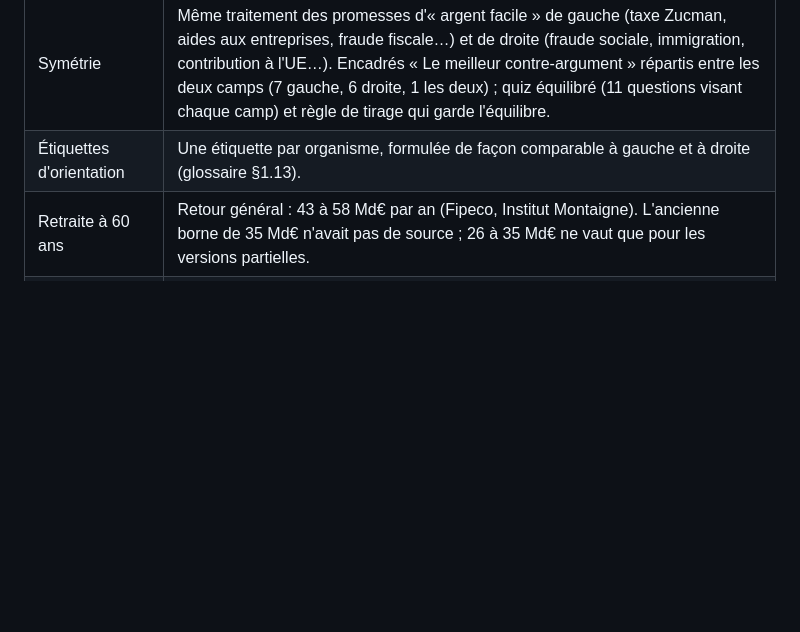
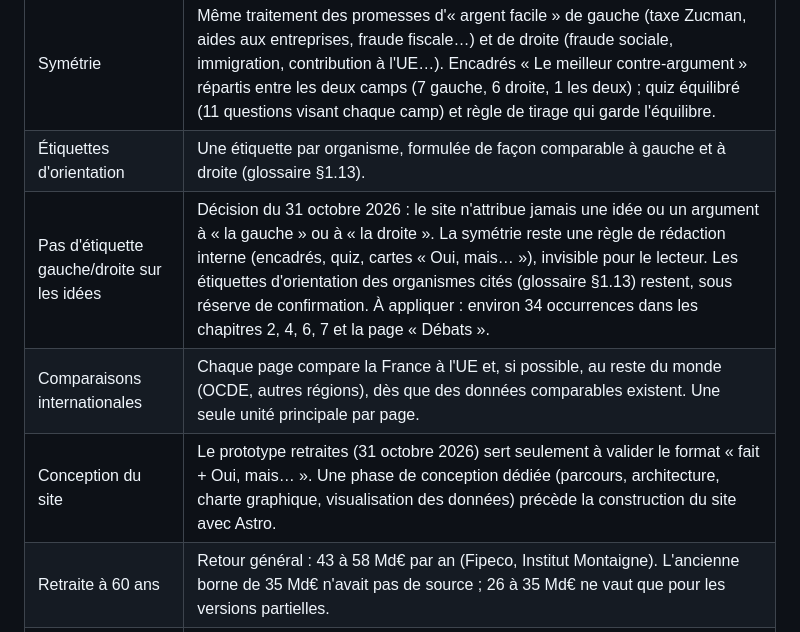
Before and after one commit to hugoobauer/finances-publiques-france, a Markdown page: STATUS.md, the part around the change. GitHub-like rendering; blank space fills up the shorter version.

Commit message:
Consigne les décisions : pas d'étiquette gauche/droite, comparaisons internationales, phase de conception
Co-Authored-By: Claude Opus 5.5 <noreply@anthropic.com>

```diff
--- a/STATUS.md
+++ b/STATUS.md
@@ -42,6 +42,9 @@ Le texte original de la demande figure en annexe.
 | Chiffres non vérifiés | Signalés « ⚠ unverified » dans la recherche, jamais repris dans `platform/data/` ni sur le site. |
 | Symétrie | Même traitement des promesses d'« argent facile » de gauche (taxe Zucman, aides aux entreprises, fraude fiscale…) et de droite (fraude sociale, immigration, contribution à l'UE…). Encadrés « Le meilleur contre-argument » répartis entre les deux camps (7 gauche, 6 droite, 1 les deux) ; quiz équilibré (11 questions visant chaque camp) et règle de tirage qui garde l'équilibre. |
 | Étiquettes d'orientation | Une étiquette par organisme, formulée de façon comparable à gauche et à droite (glossaire §1.13). |
+| Pas d'étiquette gauche/droite sur les idées | Décision du 31 octobre 2026 : le site n'attribue jamais une idée ou un argument à « la gauche » ou à « la droite ». La symétrie reste une règle de rédaction interne (encadrés, quiz, cartes « Oui, mais… »), invisible pour le lecteur. Les étiquettes d'orientation des organismes cités (glossaire §1.13) restent, sous réserve de confirmation. À appliquer : environ 34 occurrences dans les chapitres 2, 4, 6, 7 et la page « Débats ». |
+| Comparaisons internationales | Chaque page compare la France à l'UE et, si possible, au reste du monde (OCDE, autres régions), dès que des données comparables existent. Une seule unité principale par page. |
+| Conception du site | Le prototype retraites (31 octobre 2026) sert seulement à valider le format « fait + Oui, mais… ». Une phase de conception dédiée (parcours, architecture, charte graphique, visualisation des données) précède la construction du site avec Astro. |
 | Retraite à 60 ans | Retour général : 43 à 58 Md€ par an (Fipeco, Institut Montaigne). L'ancienne borne de 35 Md€ n'avait pas de source ; 26 à 35 Md€ ne vaut que pour les versions partielles. |
 | Multiplicateurs | Le simulateur montre l'effet sur la croissance, activé par défaut (environ 0,6 la première année pour un ensemble mixte ; valeurs par instrument dans `research/17-fiscal-multipliers-for-simulator.md`). À désactiver par défaut si l'on préfère afficher d'abord les montants bruts. |
 | Durée de lecture | Environ 7 à 9 minutes par chapitre (le parcours complet fait environ 14 000 mots), et non « 12 minutes au total » comme prévu au départ. |
```
